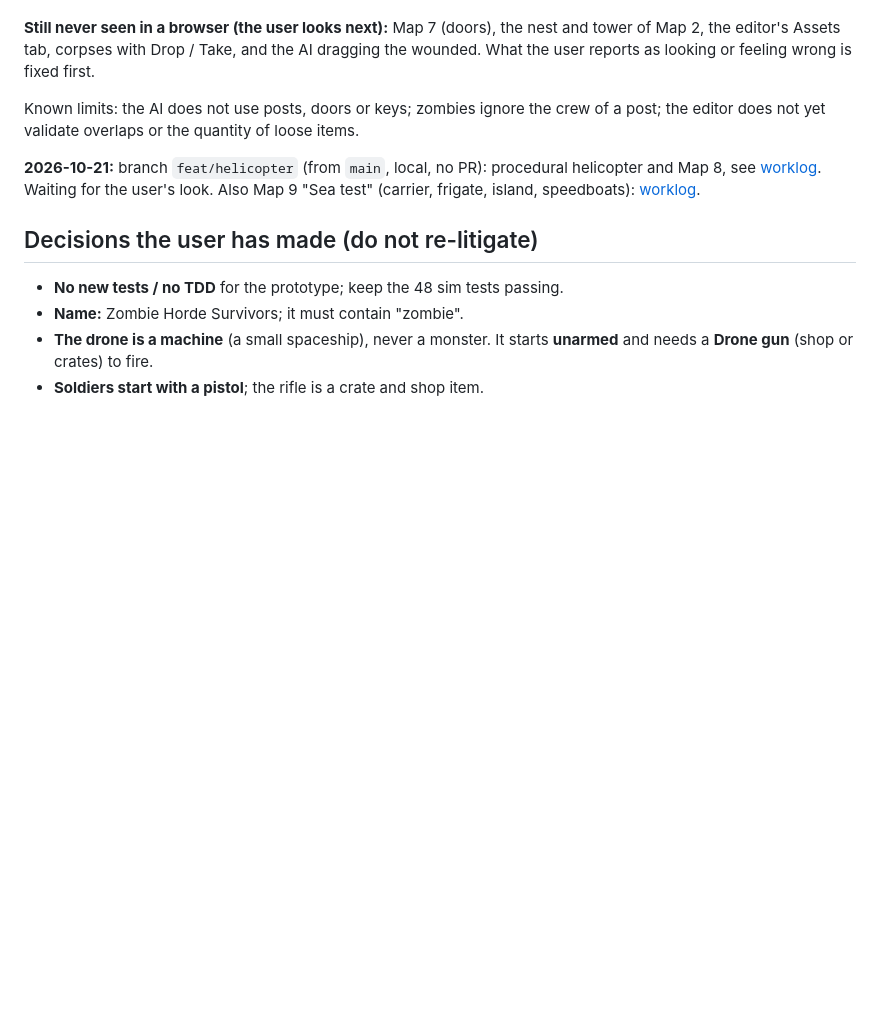
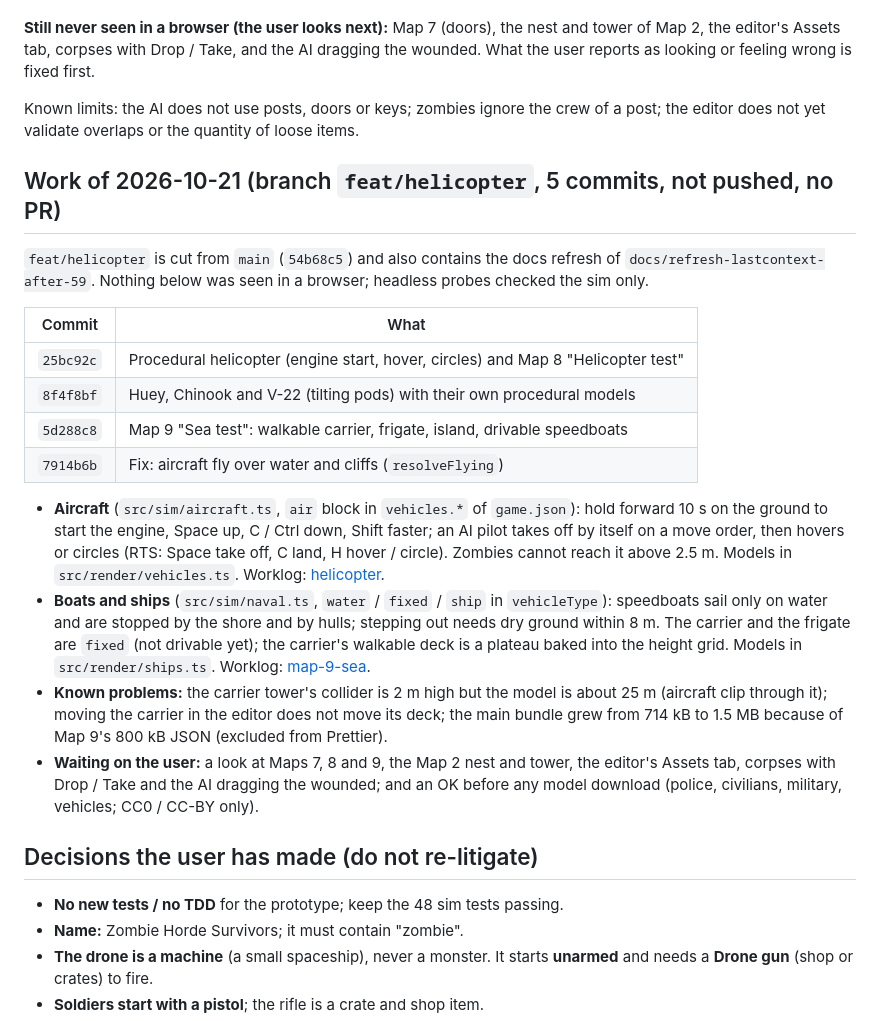
Before and after one commit to agustindiazcano/zombie-horde-survivors, a Markdown page: LASTCONTEXT.md, the part around the change. Drawn GitHub-style; blank space fills up the shorter version.

```diff
--- a/LASTCONTEXT.md
+++ b/LASTCONTEXT.md
@@ -17,7 +17,21 @@ Everything that was local on 2026-10-20 is now in `main`: the SUV colour texture
 
 Known limits: the AI does not use posts, doors or keys; zombies ignore the crew of a post; the editor does not yet validate overlaps or the quantity of loose items.
 
-**2026-10-21:** branch `feat/helicopter` (from `main`, local, no PR): procedural helicopter and Map 8, see [worklog](docs/worklog/2026-10-21-helicopter.md). Waiting for the user's look. Also Map 9 "Sea test" (carrier, frigate, island, speedboats): [worklog](docs/worklog/2026-10-21-map-9-sea.md).
+## Work of 2026-10-21 (branch `feat/helicopter`, 5 commits, not pushed, no PR)
+
+`feat/helicopter` is cut from `main` (`54b68c5`) and also contains the docs refresh of `docs/refresh-lastcontext-after-59`. Nothing below was seen in a browser; headless probes checked the sim only.
+
+| Commit    | What                                                                             |
+| --------- | -------------------------------------------------------------------------------- |
+| `25bc92c` | Procedural helicopter (engine start, hover, circles) and Map 8 "Helicopter test" |
+| `8f4f8bf` | Huey, Chinook and V-22 (tilting pods) with their own procedural models           |
+| `5d288c8` | Map 9 "Sea test": walkable carrier, frigate, island, drivable speedboats         |
+| `7914b6b` | Fix: aircraft fly over water and cliffs (`resolveFlying`)                        |
+
+- **Aircraft** (`src/sim/aircraft.ts`, `air` block in `vehicles.*` of `game.json`): hold forward 10 s on the ground to start the engine, Space up, C / Ctrl down, Shift faster; an AI pilot takes off by itself on a move order, then hovers or circles (RTS: Space take off, C land, H hover / circle). Zombies cannot reach it above 2.5 m. Models in `src/render/vehicles.ts`. Worklog: [helicopter](docs/worklog/2026-10-21-helicopter.md).
+- **Boats and ships** (`src/sim/naval.ts`, `water` / `fixed` / `ship` in `vehicleType`): speedboats sail only on water and are stopped by the shore and by hulls; stepping out needs dry ground within 8 m. The carrier and the frigate are `fixed` (not drivable yet); the carrier's walkable deck is a plateau baked into the height grid. Models in `src/render/ships.ts`. Worklog: [map-9-sea](docs/worklog/2026-10-21-map-9-sea.md).
+- **Known problems:** the carrier tower's collider is 2 m high but the model is about 25 m (aircraft clip through it); moving the carrier in the editor does not move its deck; the main bundle grew from 714 kB to 1.5 MB because of Map 9's 800 kB JSON (excluded from Prettier).
+- **Waiting on the user:** a look at Maps 7, 8 and 9, the Map 2 nest and tower, the editor's Assets tab, corpses with Drop / Take and the AI dragging the wounded; and an OK before any model download (police, civilians, military, vehicles; CC0 / CC-BY only).
 
 ## Decisions the user has made (do not re-litigate)
 
```
Also changed, not shown: docs/CONTROLS.md (+12 -6 lines).
